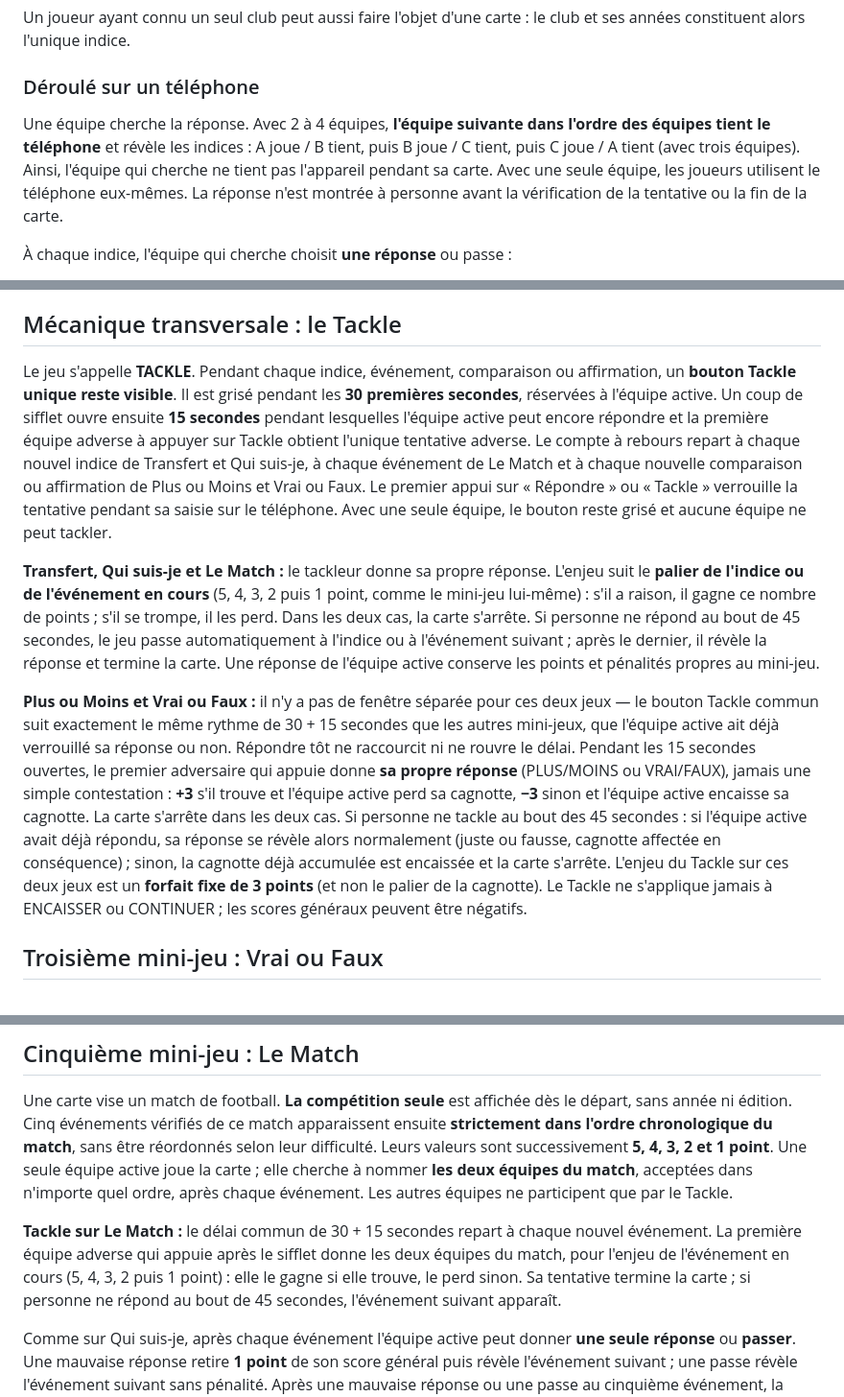
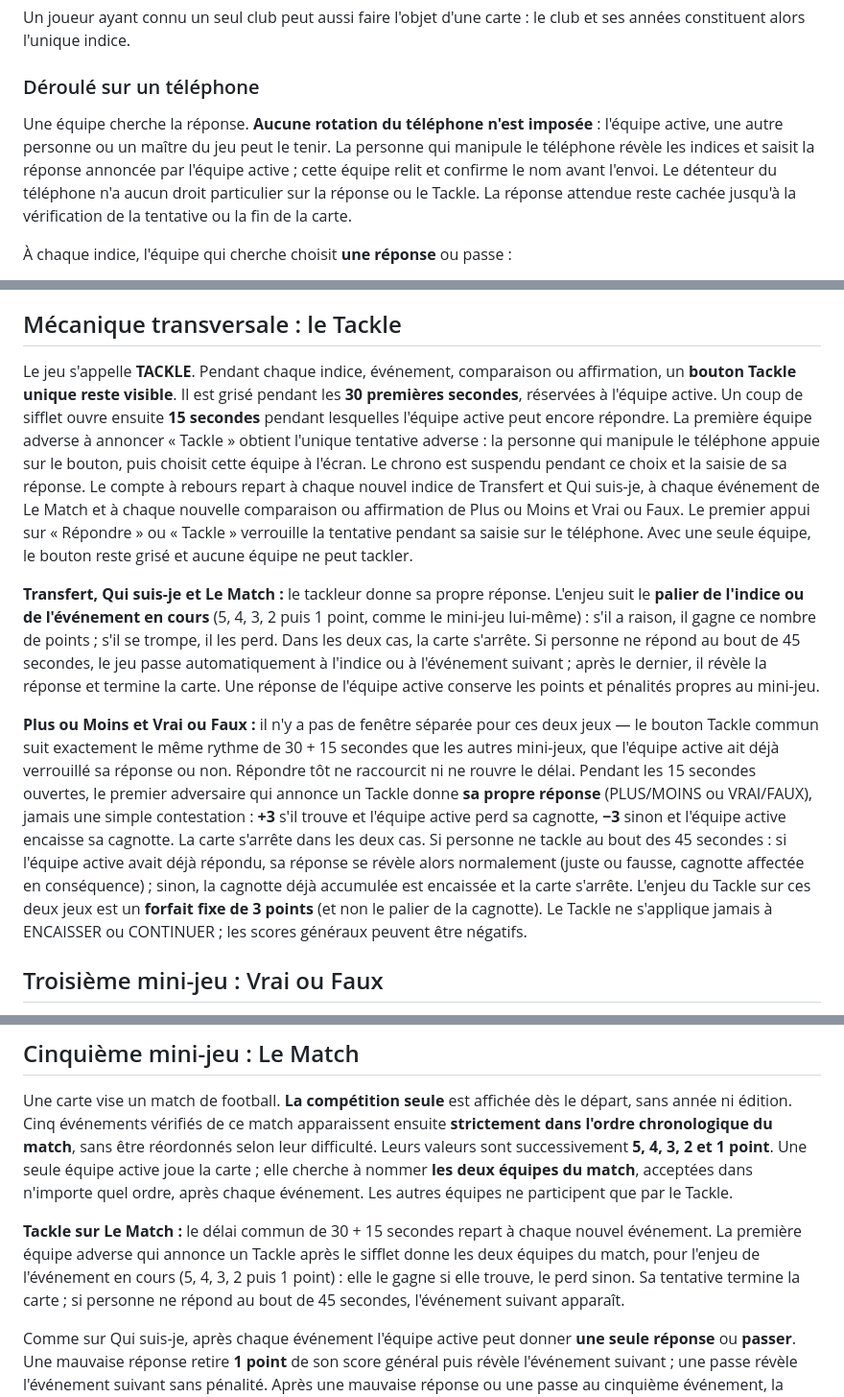
Before and after one commit to Dacloccortexa/game-project, a Markdown page: docs/GAME_DESIGN.md, 3 parts joined by grey strips. Shown at 96% size. Rendered like a GitHub page.

```diff
--- a/docs/GAME_DESIGN.md
+++ b/docs/GAME_DESIGN.md
@@ -31,7 +31,7 @@ Un joueur ayant connu un seul club peut aussi faire l'objet d'une carte : le clu
 
 ### Déroulé sur un téléphone
 
-Une équipe cherche la réponse. Avec 2 à 4 équipes, **l'équipe suivante dans l'ordre des équipes tient le téléphone** et révèle les indices : A joue / B tient, puis B joue / C tient, puis C joue / A tient (avec trois équipes). Ainsi, l'équipe qui cherche ne tient pas l'appareil pendant sa carte. Avec une seule équipe, les joueurs utilisent le téléphone eux-mêmes. La réponse n'est montrée à personne avant la vérification de la tentative ou la fin de la carte.
+Une équipe cherche la réponse. **Aucune rotation du téléphone n'est imposée** : l'équipe active, une autre personne ou un maître du jeu peut le tenir. La personne qui manipule le téléphone révèle les indices et saisit la réponse annoncée par l'équipe active ; cette équipe relit et confirme le nom avant l'envoi. Le détenteur du téléphone n'a aucun droit particulier sur la réponse ou le Tackle. La réponse attendue reste cachée jusqu'à la vérification de la tentative ou la fin de la carte.
 
 À chaque indice, l'équipe qui cherche choisit **une réponse** ou passe :
 - Bonne réponse : les points affichés sont ajoutés au score de l'équipe et la carte se termine.
@@ -62,11 +62,11 @@ Les chaînes sont construites à partir de cette base avec des valeurs voisines
 
 ## Mécanique transversale : le Tackle
 
-Le jeu s'appelle **TACKLE**. Pendant chaque indice, événement, comparaison ou affirmation, un **bouton Tackle unique reste visible**. Il est grisé pendant les **30 premières secondes**, réservées à l'équipe active. Un coup de sifflet ouvre ensuite **15 secondes** pendant lesquelles l'équipe active peut encore répondre et la première équipe adverse à appuyer sur Tackle obtient l'unique tentative adverse. Le compte à rebours repart à chaque nouvel indice de Transfert et Qui suis-je, à chaque événement de Le Match et à chaque nouvelle comparaison ou affirmation de Plus ou Moins et Vrai ou Faux. Le premier appui sur « Répondre » ou « Tackle » verrouille la tentative pendant sa saisie sur le téléphone. Avec une seule équipe, le bouton reste grisé et aucune équipe ne peut tackler.
+Le jeu s'appelle **TACKLE**. Pendant chaque indice, événement, comparaison ou affirmation, un **bouton Tackle unique reste visible**. Il est grisé pendant les **30 premières secondes**, réservées à l'équipe active. Un coup de sifflet ouvre ensuite **15 secondes** pendant lesquelles l'équipe active peut encore répondre. La première équipe adverse à annoncer « Tackle » obtient l'unique tentative adverse : la personne qui manipule le téléphone appuie sur le bouton, puis choisit cette équipe à l'écran. Le chrono est suspendu pendant ce choix et la saisie de sa réponse. Le compte à rebours repart à chaque nouvel indice de Transfert et Qui suis-je, à chaque événement de Le Match et à chaque nouvelle comparaison ou affirmation de Plus ou Moins et Vrai ou Faux. Le premier appui sur « Répondre » ou « Tackle » verrouille la tentative pendant sa saisie sur le téléphone. Avec une seule équipe, le bouton reste grisé et aucune équipe ne peut tackler.
 
 **Transfert, Qui suis-je et Le Match :** le tackleur donne sa propre réponse. L'enjeu suit le **palier de l'indice ou de l'événement en cours** (5, 4, 3, 2 puis 1 point, comme le mini-jeu lui-même) : s'il a raison, il gagne ce nombre de points ; s'il se trompe, il les perd. Dans les deux cas, la carte s'arrête. Si personne ne répond au bout de 45 secondes, le jeu passe automatiquement à l'indice ou à l'événement suivant ; après le dernier, il révèle la réponse et termine la carte. Une réponse de l'équipe active conserve les points et pénalités propres au mini-jeu.
 
-**Plus ou Moins et Vrai ou Faux :** il n'y a pas de fenêtre séparée pour ces deux jeux — le bouton Tackle commun suit exactement le même rythme de 30 + 15 secondes que les autres mini-jeux, que l'équipe active ait déjà verrouillé sa réponse ou non. Répondre tôt ne raccourcit ni ne rouvre le délai. Pendant les 15 secondes ouvertes, le premier adversaire qui appuie donne **sa propre réponse** (PLUS/MOINS ou VRAI/FAUX), jamais une simple contestation : **+3** s'il trouve et l'équipe active perd sa cagnotte, **−3** sinon et l'équipe active encaisse sa cagnotte. La carte s'arrête dans les deux cas. Si personne ne tackle au bout des 45 secondes : si l'équipe active avait déjà répondu, sa réponse se révèle alors normalement (juste ou fausse, cagnotte affectée en conséquence) ; sinon, la cagnotte déjà accumulée est encaissée et la carte s'arrête. L'enjeu du Tackle sur ces deux jeux est un **forfait fixe de 3 points** (et non le palier de la cagnotte). Le Tackle ne s'applique jamais à ENCAISSER ou CONTINUER ; les scores généraux peuvent être négatifs.
+**Plus ou Moins et Vrai ou Faux :** il n'y a pas de fenêtre séparée pour ces deux jeux — le bouton Tackle commun suit exactement le même rythme de 30 + 15 secondes que les autres mini-jeux, que l'équipe active ait déjà verrouillé sa réponse ou non. Répondre tôt ne raccourcit ni ne rouvre le délai. Pendant les 15 secondes ouvertes, le premier adversaire qui annonce un Tackle donne **sa propre réponse** (PLUS/MOINS ou VRAI/FAUX), jamais une simple contestation : **+3** s'il trouve et l'équipe active perd sa cagnotte, **−3** sinon et l'équipe active encaisse sa cagnotte. La carte s'arrête dans les deux cas. Si personne ne tackle au bout des 45 secondes : si l'équipe active avait déjà répondu, sa réponse se révèle alors normalement (juste ou fausse, cagnotte affectée en conséquence) ; sinon, la cagnotte déjà accumulée est encaissée et la carte s'arrête. L'enjeu du Tackle sur ces deux jeux est un **forfait fixe de 3 points** (et non le palier de la cagnotte). Le Tackle ne s'applique jamais à ENCAISSER ou CONTINUER ; les scores généraux peuvent être négatifs.
 
 ## Troisième mini-jeu : Vrai ou Faux
 
@@ -98,7 +98,7 @@ Les cinq indices d'une carte sont préparés, sourcés et relus **dans cet ordre
 
 Une carte vise un match de football. **La compétition seule** est affichée dès le départ, sans année ni édition. Cinq événements vérifiés de ce match apparaissent ensuite **strictement dans l'ordre chronologique du match**, sans être réordonnés selon leur difficulté. Leurs valeurs sont successivement **5, 4, 3, 2 et 1 point**. Une seule équipe active joue la carte ; elle cherche à nommer **les deux équipes du match**, acceptées dans n'importe quel ordre, après chaque événement. Les autres équipes ne participent que par le Tackle.
 
-**Tackle sur Le Match :** le délai commun de 30 + 15 secondes repart à chaque nouvel événement. La première équipe adverse qui appuie après le sifflet donne les deux équipes du match, pour l'enjeu de l'événement en cours (5, 4, 3, 2 puis 1 point) : elle le gagne si elle trouve, le perd sinon. Sa tentative termine la carte ; si personne ne répond au bout de 45 secondes, l'événement suivant apparaît.
+**Tackle sur Le Match :** le délai commun de 30 + 15 secondes repart à chaque nouvel événement. La première équipe adverse qui annonce un Tackle après le sifflet donne les deux équipes du match, pour l'enjeu de l'événement en cours (5, 4, 3, 2 puis 1 point) : elle le gagne si elle trouve, le perd sinon. Sa tentative termine la carte ; si personne ne répond au bout de 45 secondes, l'événement suivant apparaît.
 
 Comme sur Qui suis-je, après chaque événement l'équipe active peut donner **une seule réponse** ou **passer**. Une mauvaise réponse retire **1 point** de son score général puis révèle l'événement suivant ; une passe révèle l'événement suivant sans pénalité. Après une mauvaise réponse ou une passe au cinquième événement, la carte se termine et les deux équipes du match sont révélées. Les pénalités de mauvaises réponses se cumulent. Les matchs sélectionnés doivent comporter cinq événements suffisamment distincts et sourcés ; leur identification réelle sera testée en partie.
 
```
Also changed, not shown: docs/DECISIONS.md (+8 -0 lines), docs/UI_SETUP_FLOW.md (+2 -0 lines).
